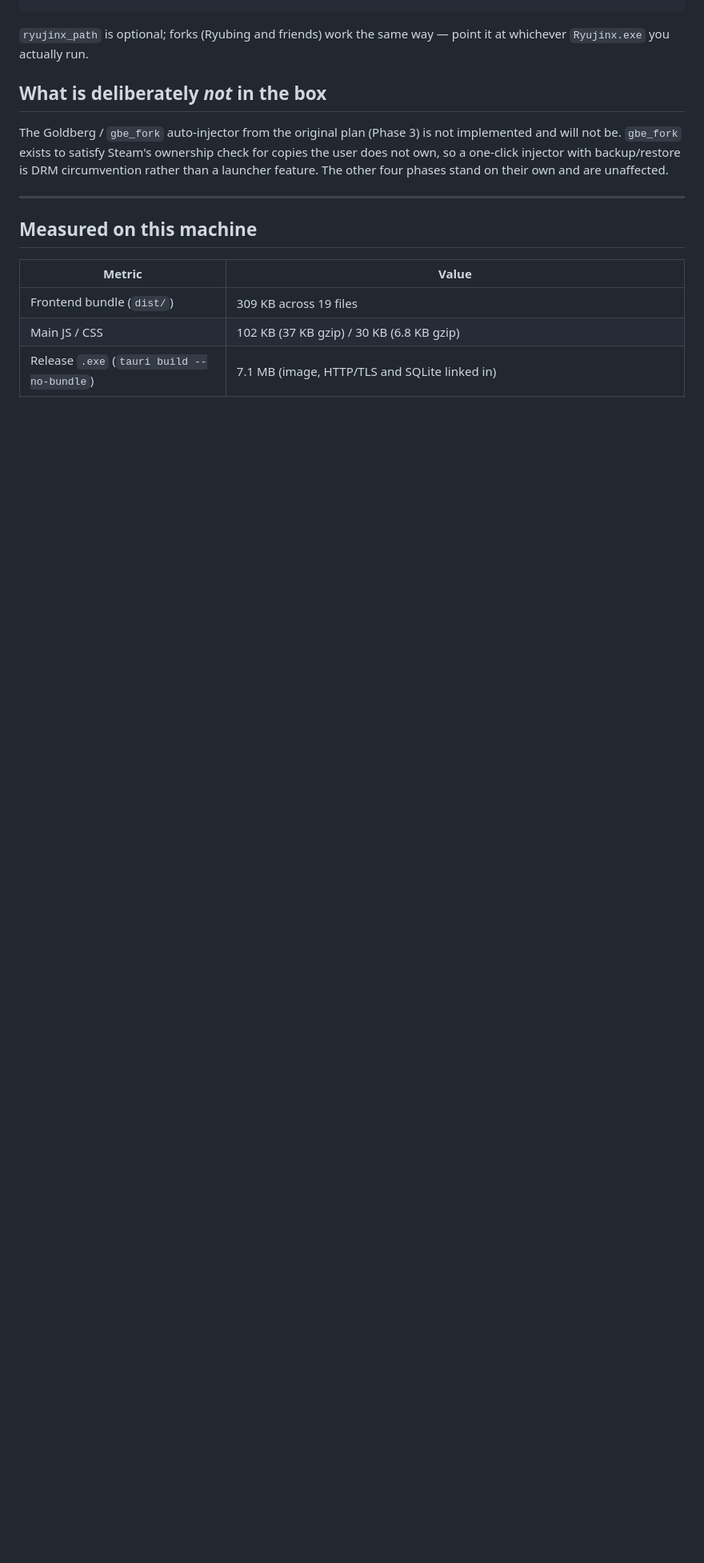
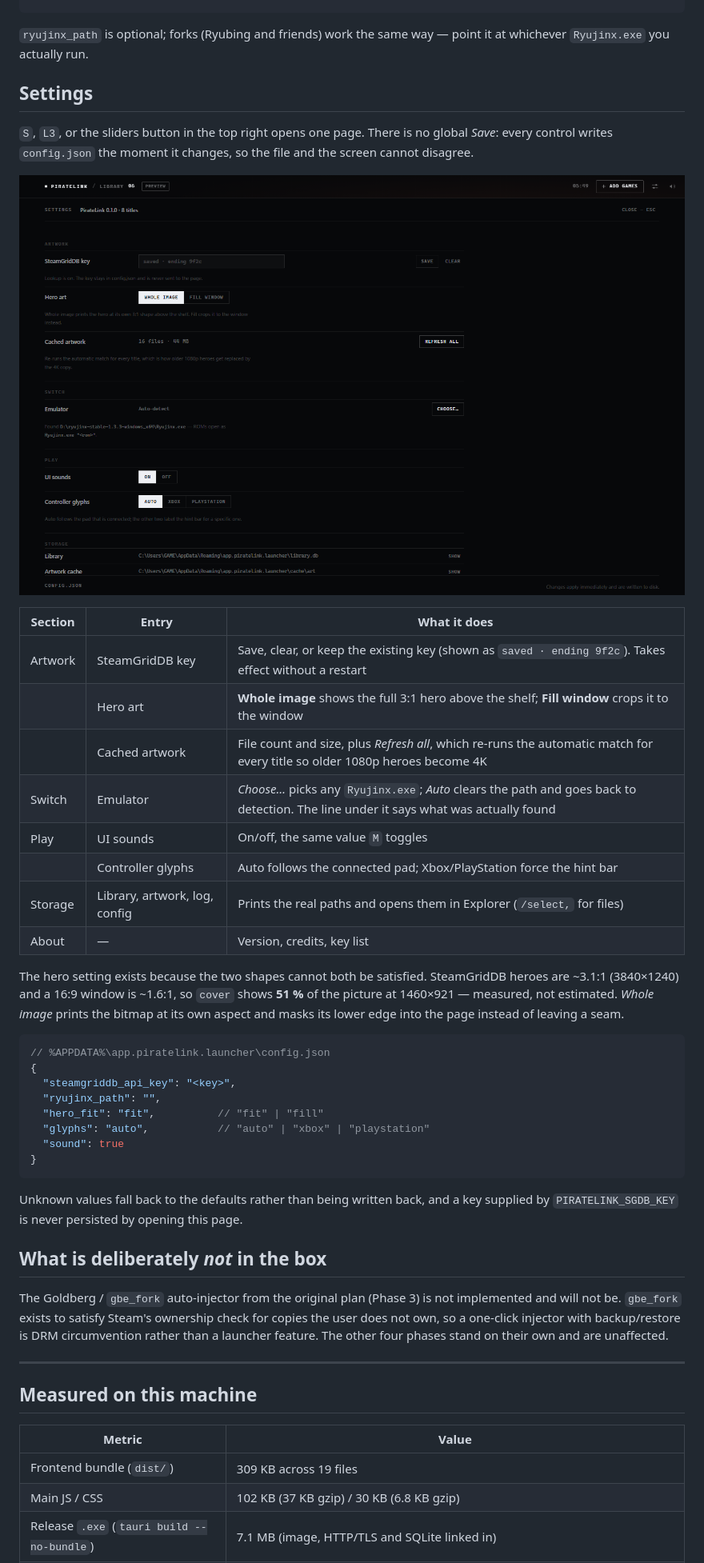
Before and after one commit to Madarakante/piratelink, a Markdown page: README.md, the part around one of its changes. Shown at 80% size. Drawn GitHub-style; pictures changed too: docs/settings.png (added); blank space fills up the shorter version.

````diff
--- a/README.md
+++ b/README.md
@@ -55,6 +55,44 @@ A `.nsp`, `.xci` or `.nro` is treated as a console title, not as an executable:
 
 `ryujinx_path` is optional; forks (Ryubing and friends) work the same way — point it
 at whichever `Ryujinx.exe` you actually run.
+
+## Settings
+
+`S`, `L3`, or the sliders button in the top right opens one page. There is no
+global *Save*: every control writes `config.json` the moment it changes, so the
+file and the screen cannot disagree.
+
+![Settings](docs/settings.png)
+
+| Section | Entry | What it does |
+| --- | --- | --- |
+| Artwork | SteamGridDB key | Save, clear, or keep the existing key (shown as `saved · ending 9f2c`). Takes effect without a restart |
+| | Hero art | **Whole image** shows the full 3:1 hero above the shelf; **Fill window** crops it to the window |
+| | Cached artwork | File count and size, plus *Refresh all*, which re-runs the automatic match for every title so older 1080p heroes become 4K |
+| Switch | Emulator | *Choose…* picks any `Ryujinx.exe`; *Auto* clears the path and goes back to detection. The line under it says what was actually found |
+| Play | UI sounds | On/off, the same value `M` toggles |
+| | Controller glyphs | Auto follows the connected pad; Xbox/PlayStation force the hint bar |
+| Storage | Library, artwork, log, config | Prints the real paths and opens them in Explorer (`/select,` for files) |
+| About | — | Version, credits, key list |
+
+The hero setting exists because the two shapes cannot both be satisfied. SteamGridDB
+heroes are ~3.1:1 (3840×1240) and a 16:9 window is ~1.6:1, so `cover` shows **51 %** of
+the picture at 1460×921 — measured, not estimated. *Whole image* prints the bitmap at
+its own aspect and masks its lower edge into the page instead of leaving a seam.
+
+```jsonc
+// %APPDATA%\app.piratelink.launcher\config.json
+{
+  "steamgriddb_api_key": "<key>",
+  "ryujinx_path": "",
+  "hero_fit": "fit",          // "fit" | "fill"
+  "glyphs": "auto",           // "auto" | "xbox" | "playstation"
+  "sound": true
+}
+```
+
+Unknown values fall back to the defaults rather than being written back, and a key
+supplied by `PIRATELINK_SGDB_KEY` is never persisted by opening this page.
 
 ## What is deliberately *not* in the box
 
````
Also changed, not shown: other parts of README.md (+4 -4 lines), docs/shelf.png, 10 other files.
